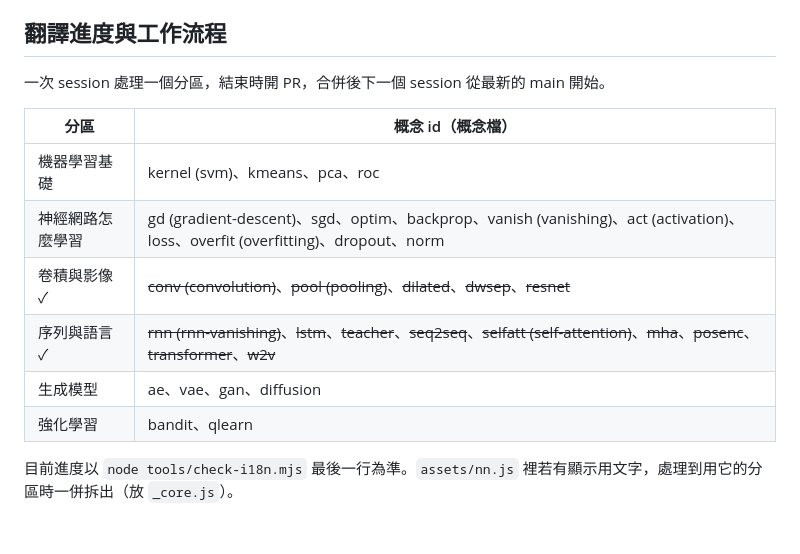
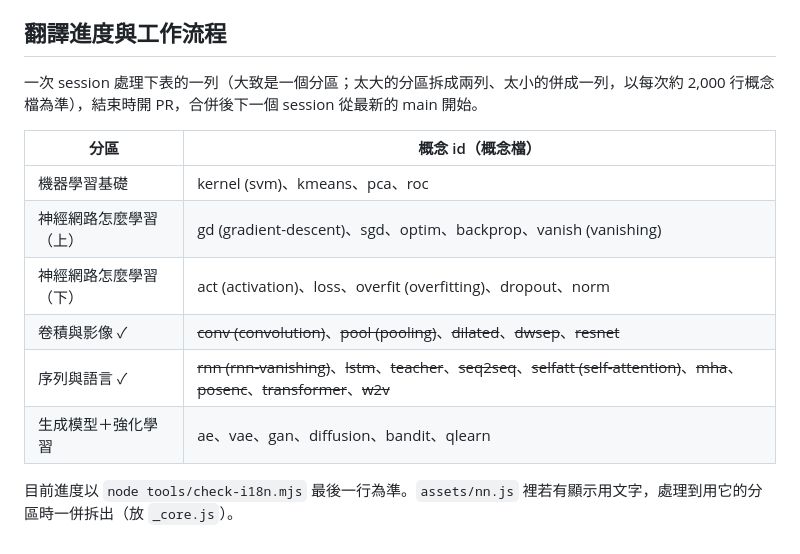
Before and after one commit to deanocean/ai-concepts-visualized, a Markdown page: CLAUDE.md, the part around the change. Drawn GitHub-style.

Commit message:
Plan the remaining i18n sessions by size in CLAUDE.md
Split 神經網路怎麼學習 into two sessions and merge 生成模型 with 強化學習,
aiming at about 2,000 lines of concept code per session.

Co-Authored-By: Claude Opus 5.5 <noreply@anthropic.com>
Claude-Session: https://claude.ai/code/session_01Xda3V1Emgq43XZ9J8NB3Q7

```diff
--- a/CLAUDE.md
+++ b/CLAUDE.md
@@ -48,15 +48,15 @@
 
 ## 翻譯進度與工作流程
 
-一次 session 處理一個分區，結束時開 PR，合併後下一個 session 從最新的 main 開始。
+一次 session 處理下表的一列（大致是一個分區；太大的分區拆成兩列、太小的併成一列，以每次約 2,000 行概念檔為準），結束時開 PR，合併後下一個 session 從最新的 main 開始。
 
 | 分區 | 概念 id（概念檔） |
 |---|---|
 | 機器學習基礎 | kernel (svm)、kmeans、pca、roc |
-| 神經網路怎麼學習 | gd (gradient-descent)、sgd、optim、backprop、vanish (vanishing)、act (activation)、loss、overfit (overfitting)、dropout、norm |
+| 神經網路怎麼學習（上） | gd (gradient-descent)、sgd、optim、backprop、vanish (vanishing) |
+| 神經網路怎麼學習（下） | act (activation)、loss、overfit (overfitting)、dropout、norm |
 | 卷積與影像 ✓ | ~~conv (convolution)~~、~~pool (pooling)~~、~~dilated~~、~~dwsep~~、~~resnet~~ |
 | 序列與語言 ✓ | ~~rnn (rnn-vanishing)~~、~~lstm~~、~~teacher~~、~~seq2seq~~、~~selfatt (self-attention)~~、~~mha~~、~~posenc~~、~~transformer~~、~~w2v~~ |
-| 生成模型 | ae、vae、gan、diffusion |
-| 強化學習 | bandit、qlearn |
+| 生成模型＋強化學習 | ae、vae、gan、diffusion、bandit、qlearn |
 
 目前進度以 `node tools/check-i18n.mjs` 最後一行為準。`assets/nn.js` 裡若有顯示用文字，處理到用它的分區時一併拆出（放 `_core.js`）。
```
